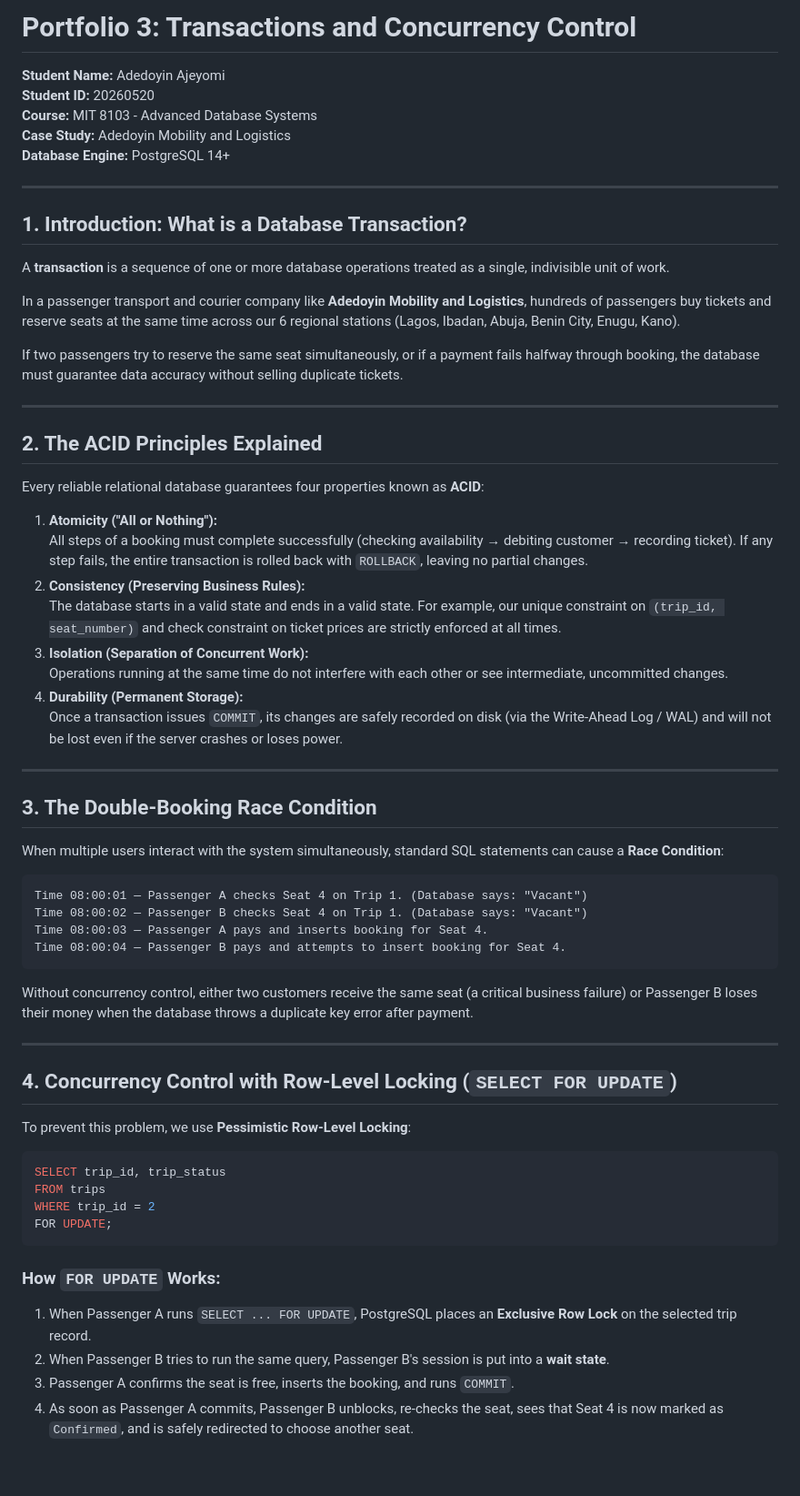
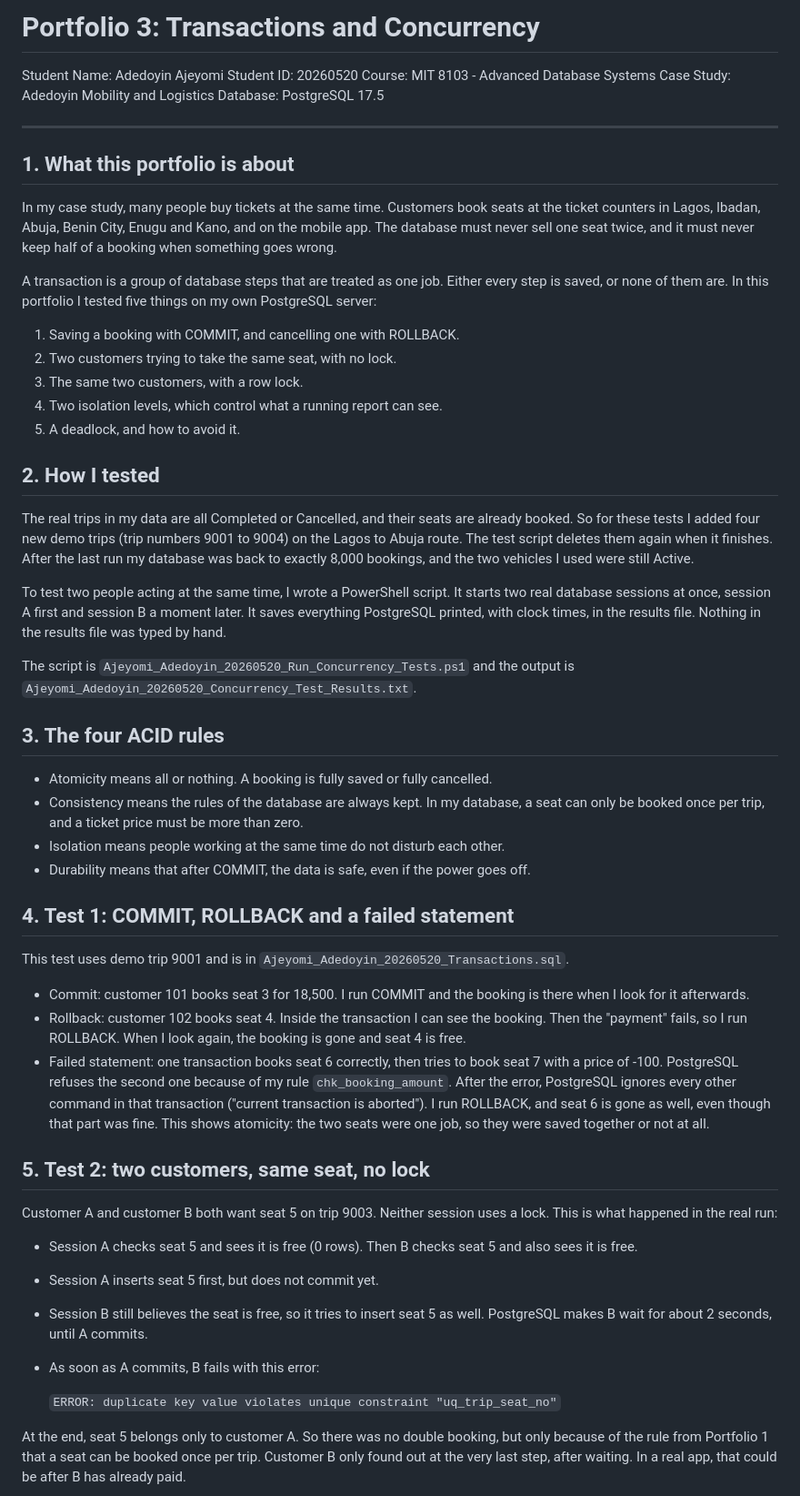
Before and after one commit to SammyGIS/Ajeyomi_Adedoyin_20260520, a Markdown page: portfolio-3-transactions-concurrency/Ajeyomi_Adedoyin_20260520_README.md, the part around one of its changes. Shown at 91% size. Rendered like a GitHub page; blank space fills up the shorter version.

````diff
--- a/portfolio-3-transactions-concurrency/Ajeyomi_Adedoyin_20260520_README.md
+++ b/portfolio-3-transactions-concurrency/Ajeyomi_Adedoyin_20260520_README.md
@@ -1,67 +1,58 @@
-# Portfolio 3: Transactions and Concurrency Control
+# Portfolio 3: Transactions and Concurrency
 
-**Student Name:** Adedoyin Ajeyomi
-**Student ID:** 20260520
-**Course:** MIT 8103 - Advanced Database Systems
-**Case Study:** Adedoyin Mobility and Logistics
-**Database Engine:** PostgreSQL 14+
+Student Name: Adedoyin Ajeyomi
+Student ID: 20260520
+Course: MIT 8103 - Advanced Database Systems
+Case Study: Adedoyin Mobility and Logistics
+Database: PostgreSQL 17.5
 
 ---
 
-## 1. Introduction: What is a Database Transaction?
+## 1. What this portfolio is about
 
-A **transaction** is a sequence of one or more database operations treated as a single, indivisible unit of work.
+In my case study, many people buy tickets at the same time. Customers book seats at the ticket counters in Lagos, Ibadan, Abuja, Benin City, Enugu and Kano, and on the mobile app. The database must never sell one seat twice, and it must never keep half of a booking when something goes wrong.
 
-In a passenger transport and courier company like **Adedoyin Mobility and Logistics**, hundreds of passengers buy tickets and reserve seats at the same time across our 6 regional stations (Lagos, Ibadan, Abuja, Benin City, Enugu, Kano).
+A transaction is a group of database steps that are treated as one job. Either every step is saved, or none of them are. In this portfolio I tested five things on my own PostgreSQL server:
 
-If two passengers try to reserve the same seat simultaneously, or if a payment fails halfway through booking, the database must guarantee data accuracy without selling duplicate tickets.
+1. Saving a booking with COMMIT, and cancelling one with ROLLBACK.
+2. Two customers trying to take the same seat, with no lock.
+3. The same two customers, with a row lock.
+4. Two isolation levels, which control what a running report can see.
+5. A deadlock, and how to avoid it.
 
----
+## 2. How I tested
 
-## 2. The ACID Principles Explained
+The real trips in my data are all Completed or Cancelled, and their seats are already booked. So for these tests I added four new demo trips (trip numbers 9001 to 9004) on the Lagos to Abuja route. The test script deletes them again when it finishes. After the last run my database was back to exactly 8,000 bookings, and the two vehicles I used were still Active.
 
-Every reliable relational database guarantees four properties known as **ACID**:
+To test two people acting at the same time, I wrote a PowerShell script. It starts two real database sessions at once, session A first and session B a moment later. It saves everything PostgreSQL printed, with clock times, in the results file. Nothing in the results file was typed by hand.
 
-1. **Atomicity ("All or Nothing"):**
-   All steps of a booking must complete successfully (checking availability → debiting customer → recording ticket). If any step fails, the entire transaction is rolled back with `ROLLBACK`, leaving no partial changes.
-2. **Consistency (Preserving Business Rules):**
-   The database starts in a valid state and ends in a valid state. For example, our unique constraint on `(trip_id, seat_number)` and check constraint on ticket prices are strictly enforced at all times.
-3. **Isolation (Separation of Concurrent Work):**
-   Operations running at the same time do not interfere with each other or see intermediate, uncommitted changes.
-4. **Durability (Permanent Storage):**
-   Once a transaction issues `COMMIT`, its changes are safely recorded on disk (via the Write-Ahead Log / WAL) and will not be lost even if the server crashes or loses power.
+The script is `Ajeyomi_Adedoyin_20260520_Run_Concurrency_Tests.ps1` and the output is `Ajeyomi_Adedoyin_20260520_Concurrency_Test_Results.txt`.
 
----
+## 3. The four ACID rules
 
-## 3. The Double-Booking Race Condition
+- Atomicity means all or nothing. A booking is fully saved or fully cancelled.
+- Consistency means the rules of the database are always kept. In my database, a seat can only be booked once per trip, and a ticket price must be more than zero.
+- Isolation means people working at the same time do not disturb each other.
+- Durability means that after COMMIT, the data is safe, even if the power goes off.
 
-When multiple users interact with the system simultaneously, standard SQL statements can cause a **Race Condition**:
+## 4. Test 1: COMMIT, ROLLBACK and a failed statement
 
-```text
-Time 08:00:01 — Passenger A checks Seat 4 on Trip 1. (Database says: "Vacant")
-Time 08:00:02 — Passenger B checks Seat 4 on Trip 1. (Database says: "Vacant")
-Time 08:00:03 — Passenger A pays and inserts booking for Seat 4.
-Time 08:00:04 — Passenger B pays and attempts to insert booking for Seat 4.
-```
+This test uses demo trip 9001 and is in `Ajeyomi_Adedoyin_20260520_Transactions.sql`.
 
-Without concurrency control, either two customers receive the same seat (a critical business failure) or Passenger B loses their money when the database throws a duplicate key error after payment.
+- Commit: customer 101 books seat 3 for 18,500. I run COMMIT and the booking is there when I look for it afterwards.
+- Rollback: customer 102 books seat 4. Inside the transaction I can see the booking. Then the "payment" fails, so I run ROLLBACK. When I look again, the booking is gone and seat 4 is free.
+- Failed statement: one transaction books seat 6 correctly, then tries to book seat 7 with a price of -100. PostgreSQL refuses the second one because of my rule `chk_booking_amount`. After the error, PostgreSQL ignores every other command in that transaction ("current transaction is aborted"). I run ROLLBACK, and seat 6 is gone as well, even though that part was fine. This shows atomicity: the two seats were one job, so they were saved together or not at all.
 
----
+## 5. Test 2: two customers, same seat, no lock
 
-## 4. Concurrency Control with Row-Level Locking (`SELECT FOR UPDATE`)
+Customer A and customer B both want seat 5 on trip 9003. Neither session uses a lock. This is what happened in the real run:
 
-To prevent this problem, we use **Pessimistic Row-Level Locking**:
+- Session A checks seat 5 and sees it is free (0 rows). Then B checks seat 5 and also sees it is free.
+- Session A inserts seat 5 first, but does not commit yet.
+- Session B still believes the seat is free, so it tries to insert seat 5 as well. PostgreSQL makes B wait for about 2 seconds, until A commits.
+- As soon as A commits, B fails with this error:
 
-```sql
-SELECT trip_id, trip_status
-FROM trips
-WHERE trip_id = 2
-FOR UPDATE;
-```
+  `ERROR: duplicate key value violates unique constraint "uq_trip_seat_no"`
 
-### How `FOR UPDATE` Works:
-1. When Passenger A runs `SELECT ... FOR UPDATE`, PostgreSQL places an **Exclusive Row Lock** on the selected trip record.
-2. When Passenger B tries to run the same query, Passenger B's session is put into a **wait state**.
-3. Passenger A confirms the seat is free, inserts the booking, and runs `COMMIT`.
-4. As soon as Passenger A commits, Passenger B unblocks, re-checks the seat, sees that Seat 4 is now marked as `Confirmed`, and is safely redirected to choose another seat.
+At the end, seat 5 belongs only to customer A. So there was no double booking, but only because of the rule from Portfolio 1 that a seat can be booked once per trip. Customer B only found out at the very last step, after waiting. In a real app, that could be after B has already paid.
 
````
Also changed, not shown: other parts of portfolio-3-transactions-concurrency/Ajeyomi_Adedoyin_20260520_README.md (+56 -65 lines), portfolio-3-transactions-concurrency/assets/Ajeyomi_Adedoyin_20260520_Concurrency_Locking_Workflow.png, 2 other files.
